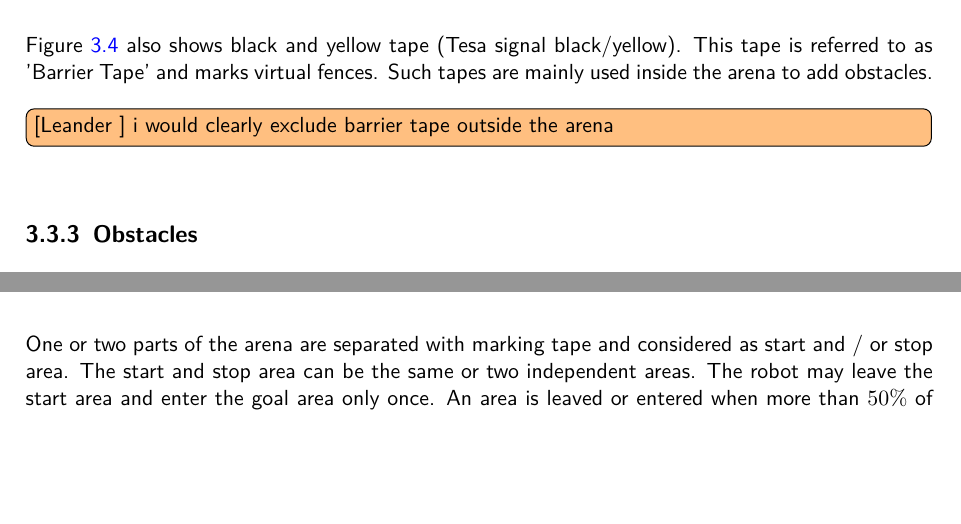
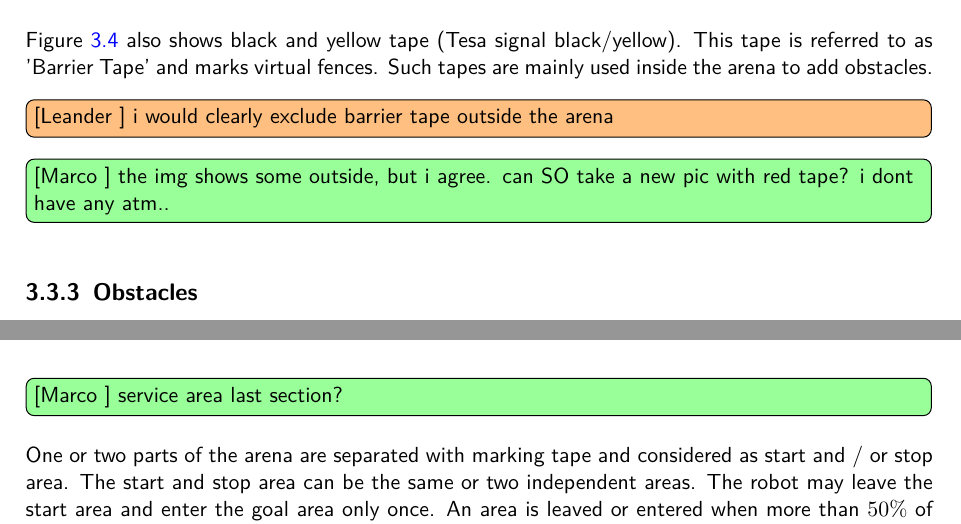
Before and after one commit to robocup-at-work/rulebook, a LaTeX book (Rulebook.tex, which reads general_rules/General_Design.tex): two parts of pages 27 and 31 of 63, joined at a grey line, cut so that both start at the same text, the shorter picture padded with empty space. Compiled offline with pdfLaTeX.

Commit message:
added some comments

```diff
--- a/general_rules/General_Design.tex
+++ b/general_rules/General_Design.tex
@@ -271,6 +271,7 @@ This tape is referred to as 'Barrier Tape' and marks virtual fences.
 Such tapes are mainly used inside the arena to add obstacles.
 
 \leander{i would clearly exclude barrier tape outside the arena}
+\marco{the img shows some outside, but i agree. can SO take a new pic with red tape? i dont have any atm..}
 
 \subsection{Obstacles}
 \label{subsec: Obstacles}
@@ -393,7 +394,7 @@ To facilitate the participation of newer teams that are yet focused on more basi
 \label{subsubsec: Start and Goal Area}
 
 \leander{add new chapter, because there is currently no compact description of that}
-
+\marco{service area last section?}
 One or two parts of the arena are separated with marking tape and considered as start and / or stop area. The start and stop area can be the same or two independent areas. The robot may leave the start area and enter the goal area only once. An area is leaved or entered when more than $50\%$ of the robot crossed the marking tape. In figure \ref{fig:tapeconfig} an exemplary tape configuration is shown.
 
 \begin{figure} [h!]
```
